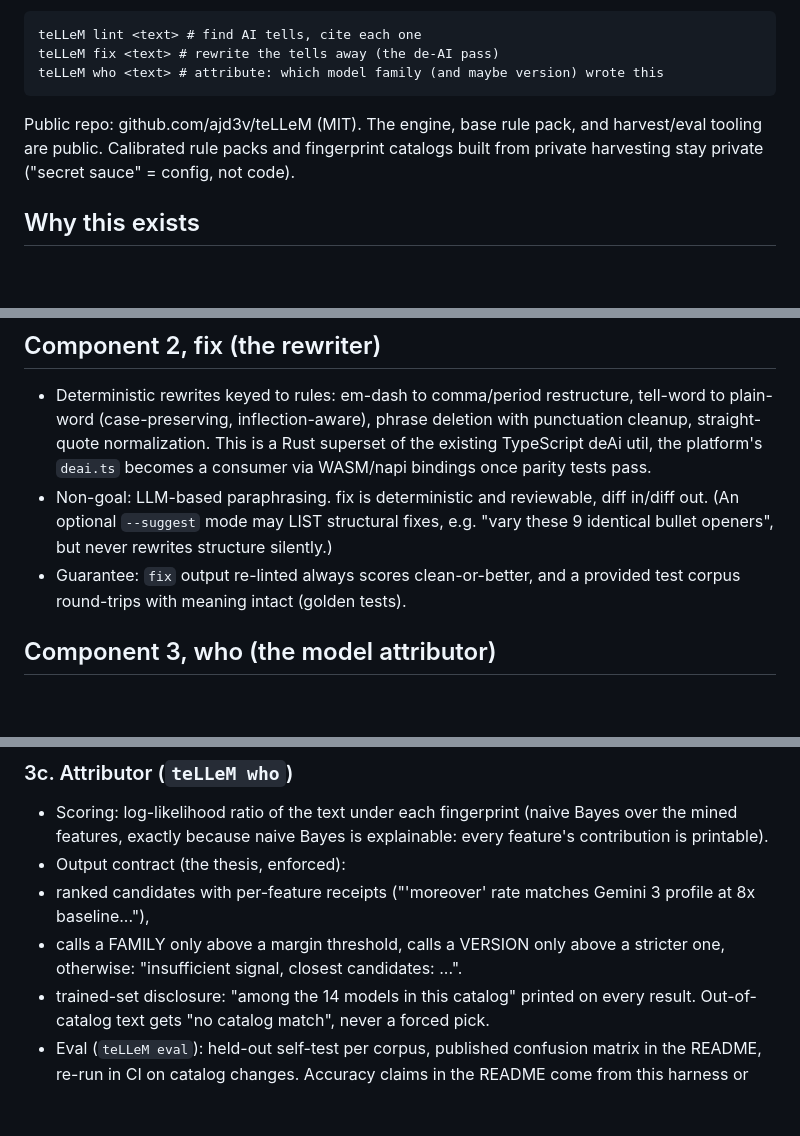
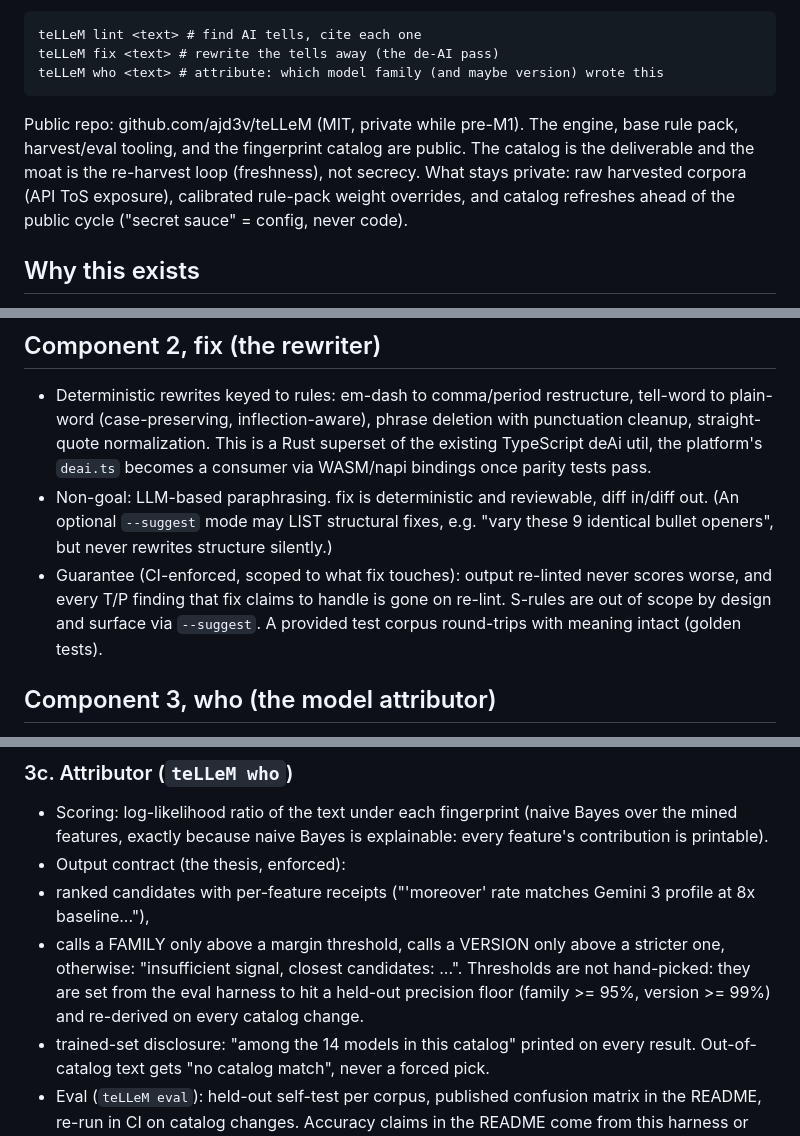
Before and after one commit to ajd3v/teLLeM, a Markdown page: SPEC.md, 3 parts joined by grey strips. Drawn GitHub-style; blank space fills up the shorter version.

Commit message:
Grill decisions: scoped fix guarantee, public catalog, eval-derived who thresholds

````diff
--- a/SPEC.md
+++ b/SPEC.md
@@ -10,10 +10,12 @@ teLLeM fix <text> # rewrite the tells away (the de-AI pass)
 teLLeM who <text> # attribute: which model family (and maybe version) wrote this
 ```
 
-Public repo: github.com/ajd3v/teLLeM (MIT). The engine, base rule pack, and
-harvest/eval tooling are public. Calibrated rule packs and fingerprint
-catalogs built from private harvesting stay private ("secret sauce" = config,
-not code).
+Public repo: github.com/ajd3v/teLLeM (MIT, private while pre-M1). The engine,
+base rule pack, harvest/eval tooling, and the fingerprint catalog are public.
+The catalog is the deliverable and the moat is the re-harvest loop (freshness),
+not secrecy. What stays private: raw harvested corpora (API ToS exposure),
+calibrated rule-pack weight overrides, and catalog refreshes ahead of the
+public cycle ("secret sauce" = config, never code).
 
 ## Why this exists
 
@@ -61,8 +63,10 @@ Input: text (file, stdin, or library call). Output: findings with spans.
  in/diff out. (An optional `--suggest` mode may LIST structural fixes, e.g.
  "vary these 9 identical bullet openers", but never rewrites structure
  silently.)
-- Guarantee: `fix` output re-linted always scores clean-or-better, and a
- provided test corpus round-trips with meaning intact (golden tests).
+- Guarantee (CI-enforced, scoped to what fix touches): output re-linted never
+ scores worse, and every T/P finding that fix claims to handle is gone on
+ re-lint. S-rules are out of scope by design and surface via `--suggest`.
+ A provided test corpus round-trips with meaning intact (golden tests).
 
 ## Component 3, who (the model attributor)
 
@@ -110,6 +114,9 @@ fingerprints, honest about its limits.
  Gemini 3 profile at 8x baseline..."),
  - calls a FAMILY only above a margin threshold, calls a VERSION only above
  a stricter one, otherwise: "insufficient signal, closest candidates: ...".
+ Thresholds are not hand-picked: they are set from the eval harness to hit
+ a held-out precision floor (family >= 95%, version >= 99%) and re-derived
+ on every catalog change.
  - trained-set disclosure: "among the 14 models in this catalog" printed on
  every result. Out-of-catalog text gets "no catalog match", never a forced
  pick.
````
Also changed, not shown: HANDOFF.md (+11 -3 lines).
